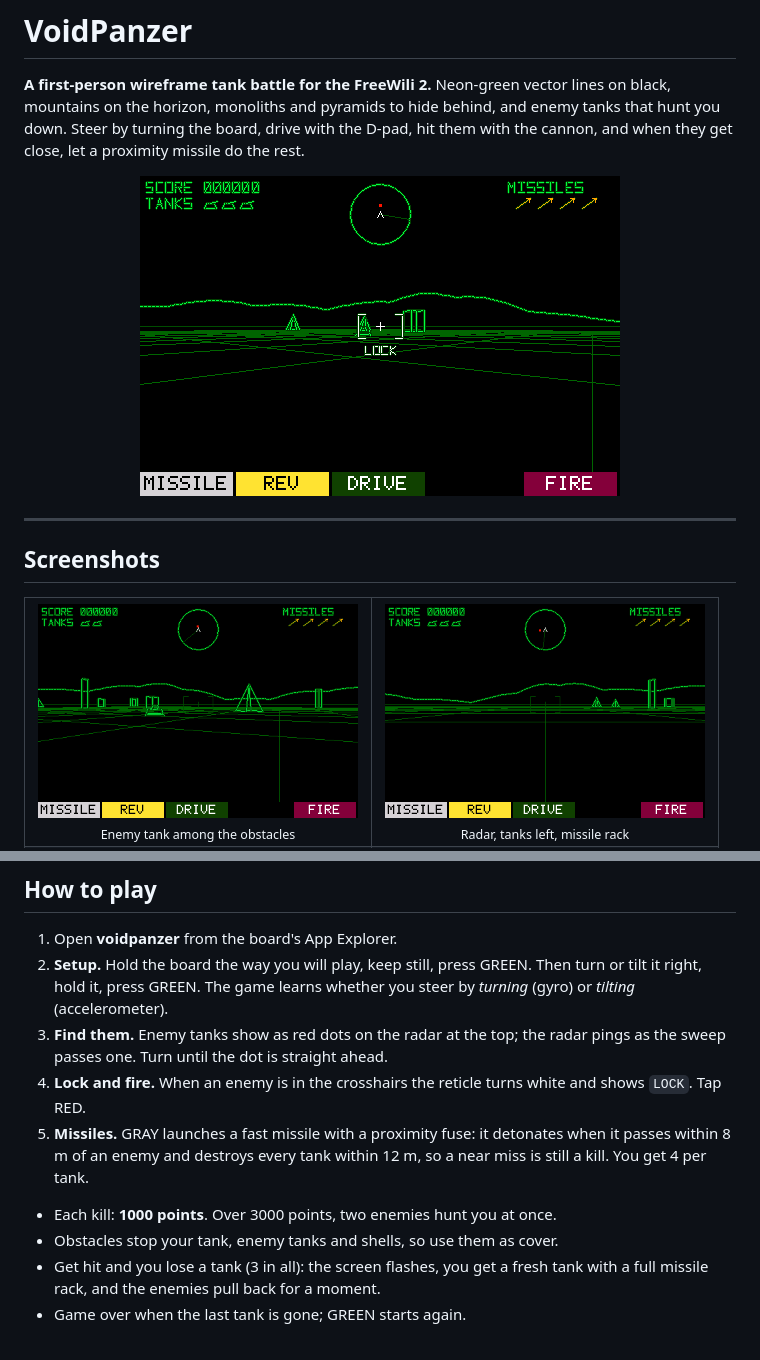
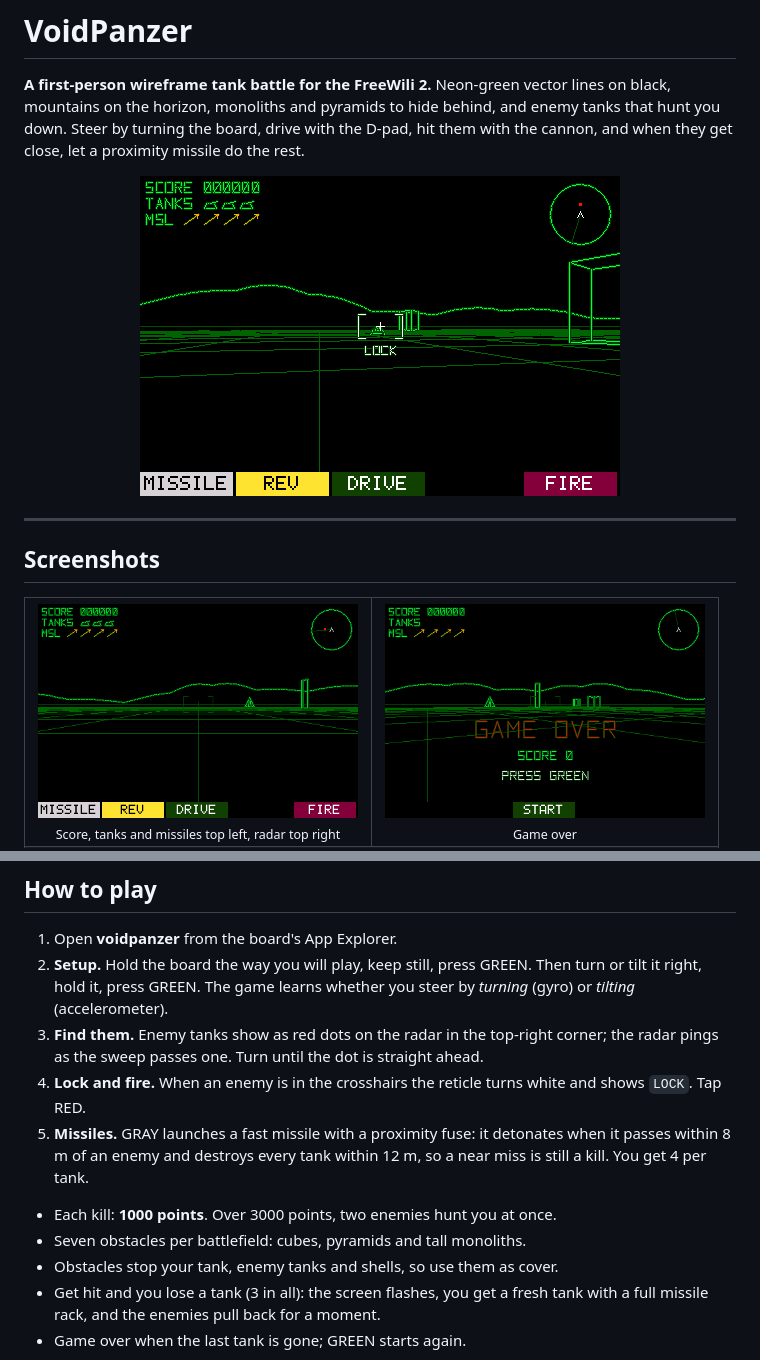
Before and after one commit to rquinn-intrepid/fw2-voidpanzer, a Markdown page: README.md, 2 parts joined by grey strips. Drawn GitHub-style; pictures changed too: docs/images/battlefield.png, docs/images/enemy.png (deleted), docs/images/game-over.png.

```diff
--- a/README.md
+++ b/README.md
@@ -16,7 +16,7 @@ close, let a proximity missile do the rest.
 
 <table>
   <tr>
-    <td align="center"><img src="docs/images/enemy.png" width="320"><br><sub>Enemy tank among the obstacles</sub></td>
-    <td align="center"><img src="docs/images/battlefield.png" width="320"><br><sub>Radar, tanks left, missile rack</sub></td>
+    <td align="center"><img src="docs/images/battlefield.png" width="320"><br><sub>Score, tanks and missiles top left, radar top right</sub></td>
+    <td align="center"><img src="docs/images/game-over.png" width="320"><br><sub>Game over</sub></td>
   </tr>
   <tr>
@@ -51,7 +50,7 @@ close, let a proximity missile do the rest.
 2. **Setup.** Hold the board the way you will play, keep still, press GREEN.
    Then turn or tilt it right, hold it, press GREEN. The game learns whether
    you steer by *turning* (gyro) or *tilting* (accelerometer).
-3. **Find them.** Enemy tanks show as red dots on the radar at the top; the
+3. **Find them.** Enemy tanks show as red dots on the radar in the top-right corner; the
    radar pings as the sweep passes one. Turn until the dot is straight ahead.
 4. **Lock and fire.** When an enemy is in the crosshairs the reticle turns
    white and shows `LOCK`. Tap RED.
@@ -60,6 +59,7 @@ close, let a proximity missile do the rest.
    within 12 m, so a near miss is still a kill. You get 4 per tank.
 
 - Each kill: **1000 points**. Over 3000 points, two enemies hunt you at once.
+- Seven obstacles per battlefield: cubes, pyramids and tall monoliths.
 - Obstacles stop your tank, enemy tanks and shells, so use them as cover.
 - Get hit and you lose a tank (3 in all): the screen flashes, you get a fresh
   tank with a full missile rack, and the enemies pull back for a moment.
```
Also changed, not shown: other parts of README.md (+1 -2 lines), docs/2026-11-19-voidpanzer-e2e.md (+8 -0 lines), 5 other files.
